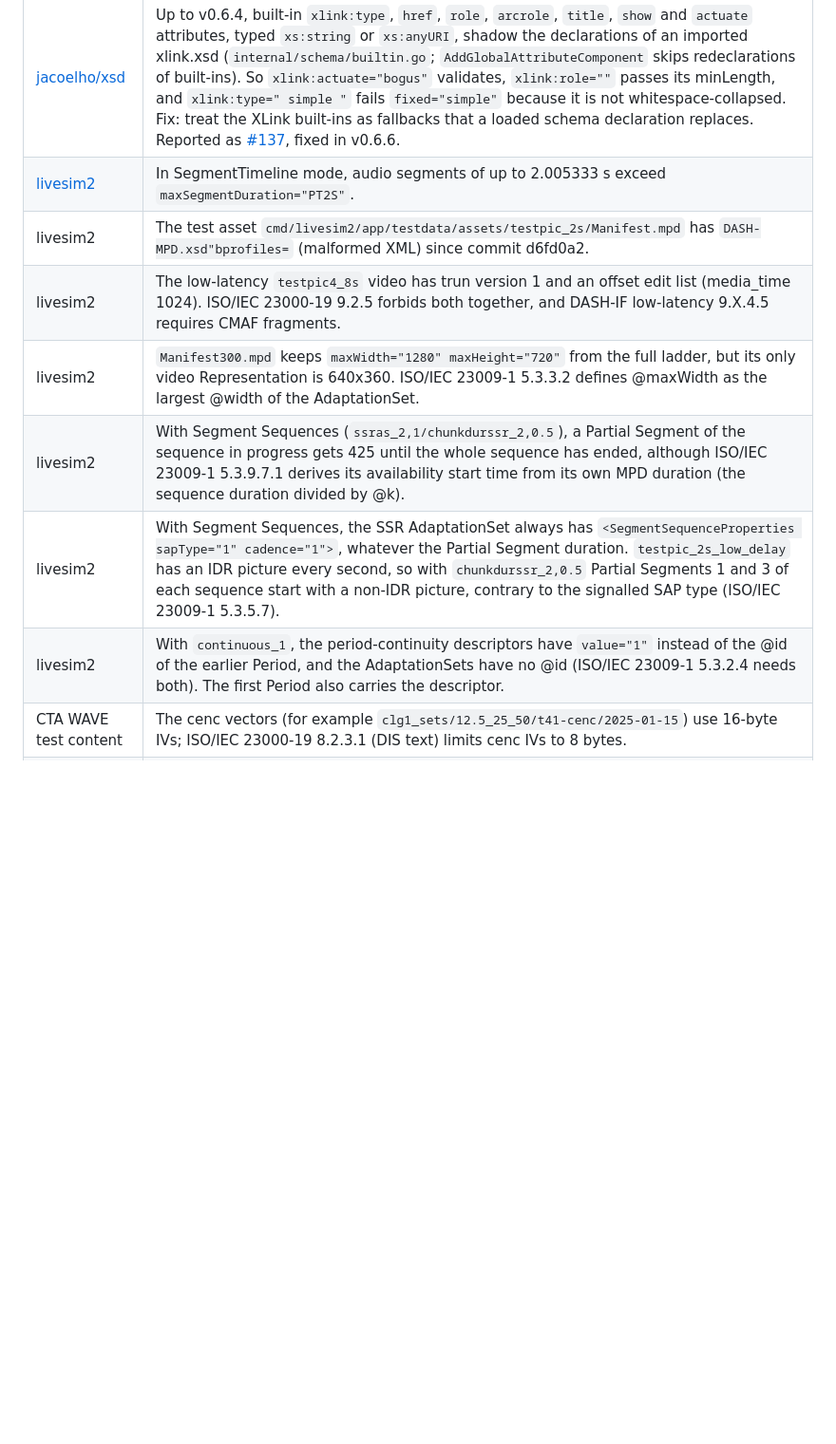
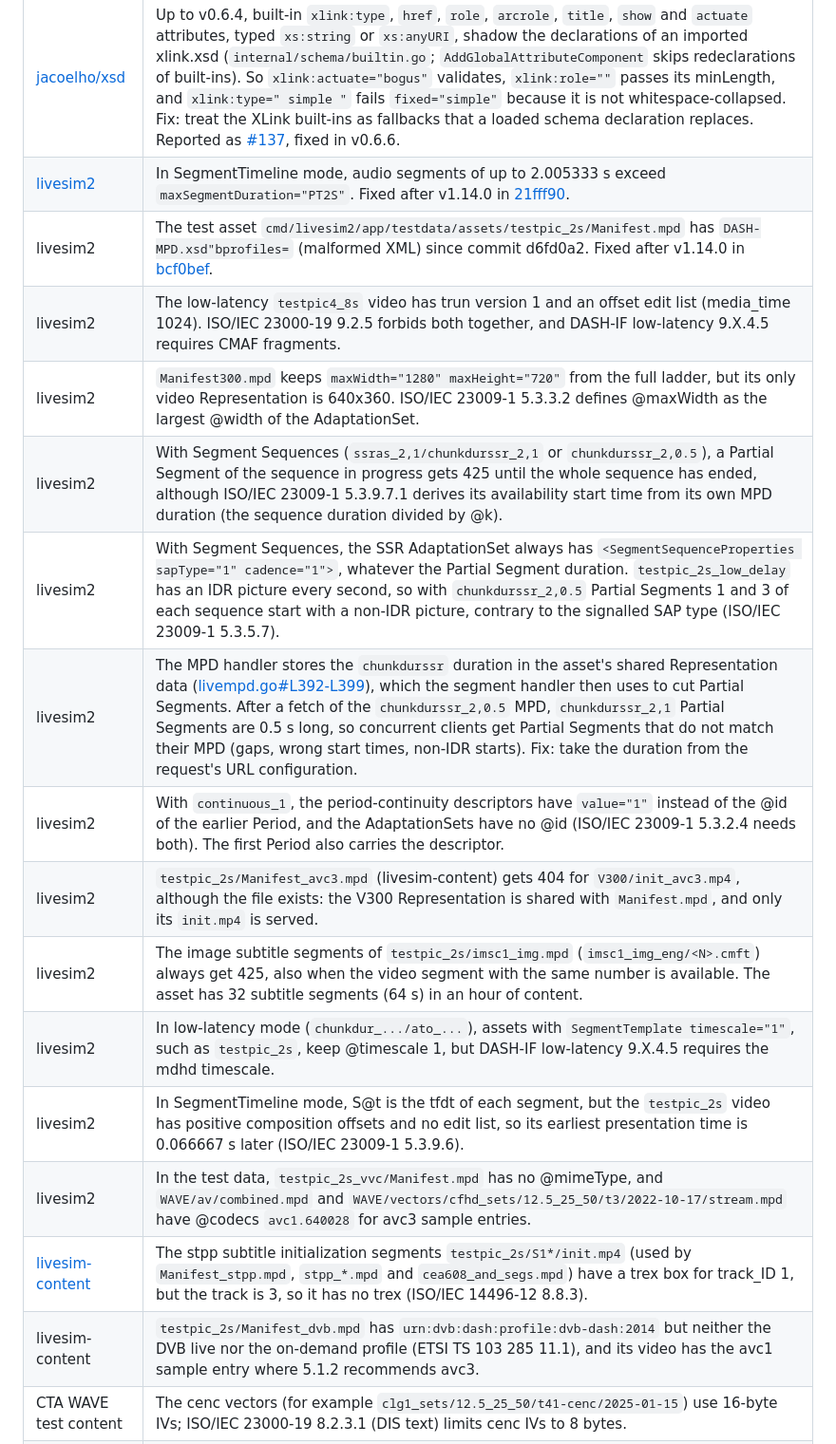
Before and after one commit to tobbee/dashcheck, a Markdown page: docs/dashif-upstream-bugs.md, the part around the change. Shown at 95% size. Drawn GitHub-style; blank space fills up the shorter version.

Commit message:
docs: update the livesim2 bugs after testing its main branch
Tested livesim2 3da3057 with the full livesim-content and with its test
data, and compared with livesim2.dashif.org (v1.14.0). The
`@maxSegmentDuration` and malformed test manifest bugs are fixed after
v1.14.0. Partial Segments also get 425 with chunkdurssr_2,1.

New: the chunkdurssr duration is shared between requests, init_avc3.mp4
gives 404, the image subtitles always get 425, low-latency mode keeps
`@timescale` 1, S@t is the tfdt rather than the earliest presentation time,
problems in the test data, and two livesim-content problems (the trex of
the stpp subtitles and the profiles of Manifest_dvb.mpd).

Co-Authored-By: Claude Opus 5.5 <noreply@anthropic.com>
Claude-Session: https://claude.ai/code/session_0145cCY3dQaobiKusyfafMTe

```diff
--- a/docs/dashif-upstream-bugs.md
+++ b/docs/dashif-upstream-bugs.md
@@ -978,13 +978,21 @@ Found during the same work in projects that dashcheck builds on or tests with.
 | dash-mpd | xs:duration values with years or months are rejected, so such MPDs cannot be parsed although they are schema-valid. |
 | dash-mpd | An absent `@indexRangeExact` cannot be told from `false`. |
 | [jacoelho/xsd](https://github.com/jacoelho/xsd) | Up to v0.6.4, built-in `xlink:type`, `href`, `role`, `arcrole`, `title`, `show` and `actuate` attributes, typed `xs:string` or `xs:anyURI`, shadow the declarations of an imported xlink.xsd (`internal/schema/builtin.go`; `AddGlobalAttributeComponent` skips redeclarations of built-ins). So `xlink:actuate="bogus"` validates, `xlink:role=""` passes its minLength, and `xlink:type=" simple "` fails `fixed="simple"` because it is not whitespace-collapsed. Fix: treat the XLink built-ins as fallbacks that a loaded schema declaration replaces. Reported as [#137](https://github.com/jacoelho/xsd/issues/137), fixed in v0.6.6. |
-| [livesim2](https://github.com/Dash-Industry-Forum/livesim2) | In SegmentTimeline mode, audio segments of up to 2.005333 s exceed `maxSegmentDuration="PT2S"`. |
-| livesim2 | The test asset `cmd/livesim2/app/testdata/assets/testpic_2s/Manifest.mpd` has `DASH-MPD.xsd"bprofiles=` (malformed XML) since commit d6fd0a2. |
+| [livesim2](https://github.com/Dash-Industry-Forum/livesim2) | In SegmentTimeline mode, audio segments of up to 2.005333 s exceed `maxSegmentDuration="PT2S"`. Fixed after v1.14.0 in [21fff90](https://github.com/Dash-Industry-Forum/livesim2/commit/21fff90112b6b0a4dd56b95f4e30f5f4a9550111). |
+| livesim2 | The test asset `cmd/livesim2/app/testdata/assets/testpic_2s/Manifest.mpd` has `DASH-MPD.xsd"bprofiles=` (malformed XML) since commit d6fd0a2. Fixed after v1.14.0 in [bcf0bef](https://github.com/Dash-Industry-Forum/livesim2/commit/bcf0bef594a6c8bb9490ce1647b23ec9b6298703). |
 | livesim2 | The low-latency `testpic4_8s` video has trun version 1 and an offset edit list (media_time 1024). ISO/IEC 23000-19 9.2.5 forbids both together, and DASH-IF low-latency 9.X.4.5 requires CMAF fragments. |
 | livesim2 | `Manifest300.mpd` keeps `maxWidth="1280" maxHeight="720"` from the full ladder, but its only video Representation is 640x360. ISO/IEC 23009-1 5.3.3.2 defines @maxWidth as the largest @width of the AdaptationSet. |
-| livesim2 | With Segment Sequences (`ssras_2,1/chunkdurssr_2,0.5`), a Partial Segment of the sequence in progress gets 425 until the whole sequence has ended, although ISO/IEC 23009-1 5.3.9.7.1 derives its availability start time from its own MPD duration (the sequence duration divided by @k). |
+| livesim2 | With Segment Sequences (`ssras_2,1/chunkdurssr_2,1` or `chunkdurssr_2,0.5`), a Partial Segment of the sequence in progress gets 425 until the whole sequence has ended, although ISO/IEC 23009-1 5.3.9.7.1 derives its availability start time from its own MPD duration (the sequence duration divided by @k). |
 | livesim2 | With Segment Sequences, the SSR AdaptationSet always has `<SegmentSequenceProperties sapType="1" cadence="1">`, whatever the Partial Segment duration. `testpic_2s_low_delay` has an IDR picture every second, so with `chunkdurssr_2,0.5` Partial Segments 1 and 3 of each sequence start with a non-IDR picture, contrary to the signalled SAP type (ISO/IEC 23009-1 5.3.5.7). |
+| livesim2 | The MPD handler stores the `chunkdurssr` duration in the asset's shared Representation data ([livempd.go#L392-L399](https://github.com/Dash-Industry-Forum/livesim2/blob/f8bff7b31fc8d4e521c36d205f0f1cb3b0f4e788/cmd/livesim2/app/livempd.go#L392-L399)), which the segment handler then uses to cut Partial Segments. After a fetch of the `chunkdurssr_2,0.5` MPD, `chunkdurssr_2,1` Partial Segments are 0.5 s long, so concurrent clients get Partial Segments that do not match their MPD (gaps, wrong start times, non-IDR starts). Fix: take the duration from the request's URL configuration. |
 | livesim2 | With `continuous_1`, the period-continuity descriptors have `value="1"` instead of the @id of the earlier Period, and the AdaptationSets have no @id (ISO/IEC 23009-1 5.3.2.4 needs both). The first Period also carries the descriptor. |
+| livesim2 | `testpic_2s/Manifest_avc3.mpd` (livesim-content) gets 404 for `V300/init_avc3.mp4`, although the file exists: the V300 Representation is shared with `Manifest.mpd`, and only its `init.mp4` is served. |
+| livesim2 | The image subtitle segments of `testpic_2s/imsc1_img.mpd` (`imsc1_img_eng/<N>.cmft`) always get 425, also when the video segment with the same number is available. The asset has 32 subtitle segments (64 s) in an hour of content. |
+| livesim2 | In low-latency mode (`chunkdur_.../ato_...`), assets with `SegmentTemplate timescale="1"`, such as `testpic_2s`, keep @timescale 1, but DASH-IF low-latency 9.X.4.5 requires the mdhd timescale. |
+| livesim2 | In SegmentTimeline mode, S@t is the tfdt of each segment, but the `testpic_2s` video has positive composition offsets and no edit list, so its earliest presentation time is 0.066667 s later (ISO/IEC 23009-1 5.3.9.6). |
+| livesim2 | In the test data, `testpic_2s_vvc/Manifest.mpd` has no @mimeType, and `WAVE/av/combined.mpd` and `WAVE/vectors/cfhd_sets/12.5_25_50/t3/2022-10-17/stream.mpd` have @codecs `avc1.640028` for avc3 sample entries. |
+| [livesim-content](https://github.com/Dash-Industry-Forum/livesim-content) | The stpp subtitle initialization segments `testpic_2s/S1*/init.mp4` (used by `Manifest_stpp.mpd`, `stpp_*.mpd` and `cea608_and_segs.mpd`) have a trex box for track_ID 1, but the track is 3, so it has no trex (ISO/IEC 14496-12 8.8.3). |
+| livesim-content | `testpic_2s/Manifest_dvb.mpd` has `urn:dvb:dash:profile:dvb-dash:2014` but neither the DVB live nor the on-demand profile (ETSI TS 103 285 11.1), and its video has the avc1 sample entry where 5.1.2 recommends avc3. |
 | CTA WAVE test content | The cenc vectors (for example `clg1_sets/12.5_25_50/t41-cenc/2025-01-15`) use 16-byte IVs; ISO/IEC 23000-19 8.2.3.1 (DIS text) limits cenc IVs to 8 bytes. |
 | Shaka demo assets | `angel-one-widevine` has the CMAF brand cmfc, but its initialization segments have a clear sample entry (avc1, mp4a) after the protected one, and the clear-lead fragments select it with their sample description index. ISO/IEC 23000-19 7.5.10 requires every sample entry of an encrypted CMAF track to be protected, and 8.2.3.2 signals clear samples with sample groups. |
 | BBC test card | The live test card's subtitle initialization segments (`testcard2020/*-subs/IS.mp4`) have an 8-byte 'sthd' box without the FullBox version and flags, so mp4ff cannot parse them. |
```
